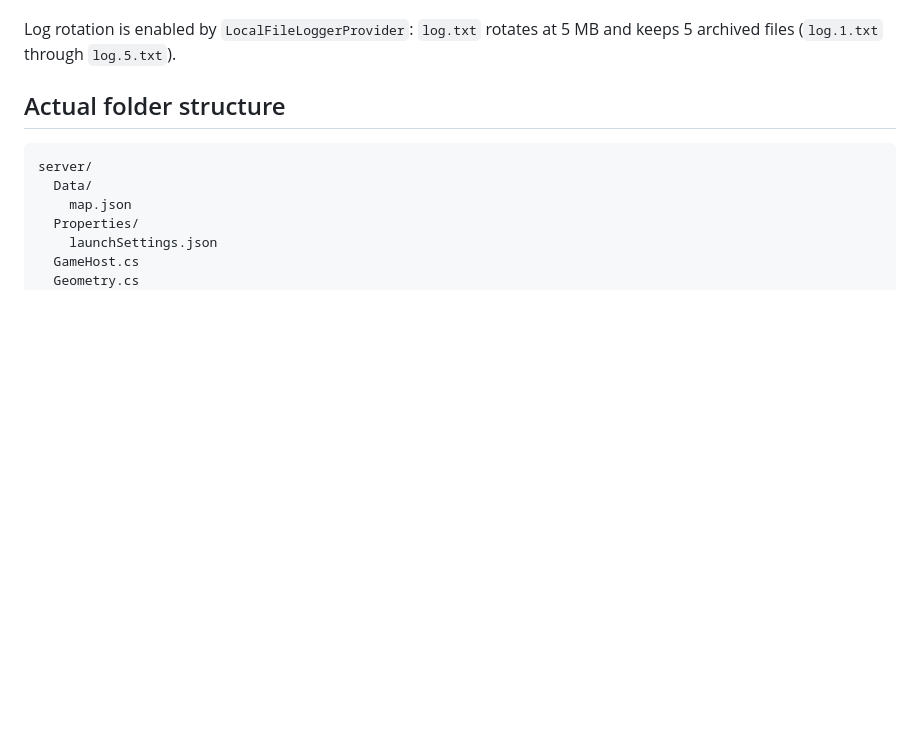
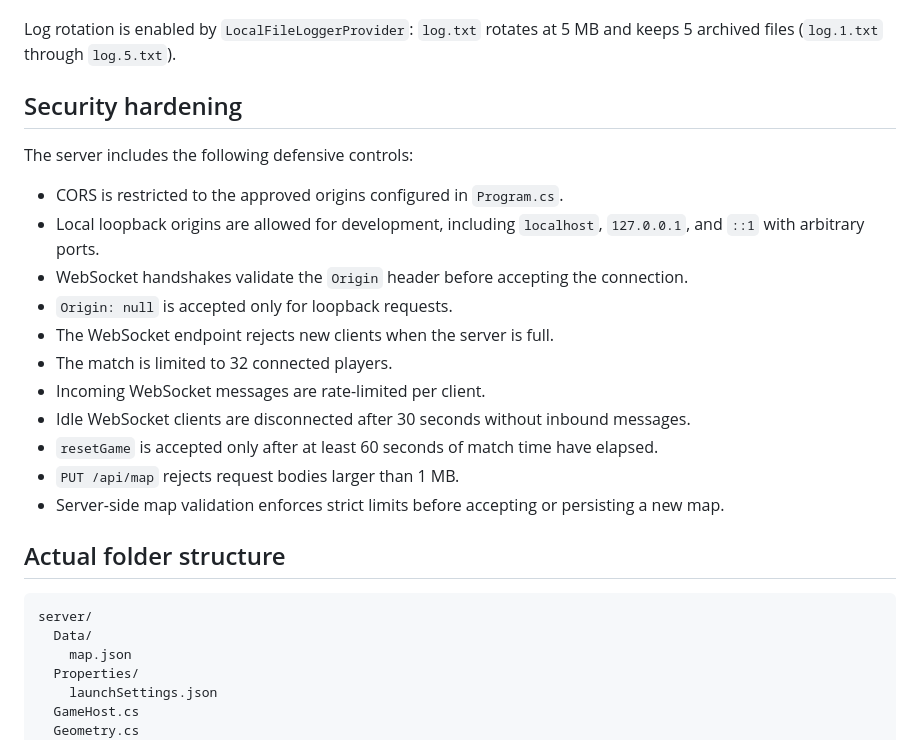
Before and after one commit to DavidDJAG/TheFlagGame, a Markdown page: server/README.md, the part around the change. Drawn GitHub-style; blank space fills up the shorter version.

```diff
--- a/server/README.md
+++ b/server/README.md
@@ -106,6 +106,22 @@ The logger records:
 - match reset and match finished events
 
 Log rotation is enabled by `LocalFileLoggerProvider`: `log.txt` rotates at 5 MB and keeps 5 archived files (`log.1.txt` through `log.5.txt`).
+
+## Security hardening
+
+The server includes the following defensive controls:
+
+- CORS is restricted to the approved origins configured in `Program.cs`.
+- Local loopback origins are allowed for development, including `localhost`, `127.0.0.1`, and `::1` with arbitrary ports.
+- WebSocket handshakes validate the `Origin` header before accepting the connection.
+- `Origin: null` is accepted only for loopback requests.
+- The WebSocket endpoint rejects new clients when the server is full.
+- The match is limited to 32 connected players.
+- Incoming WebSocket messages are rate-limited per client.
+- Idle WebSocket clients are disconnected after 30 seconds without inbound messages.
+- `resetGame` is accepted only after at least 60 seconds of match time have elapsed.
+- `PUT /api/map` rejects request bodies larger than 1 MB.
+- Server-side map validation enforces strict limits before accepting or persisting a new map.
 
 ## Actual folder structure
 
```
Also changed, not shown: client-pwa/README.md (+0 -13 lines).
